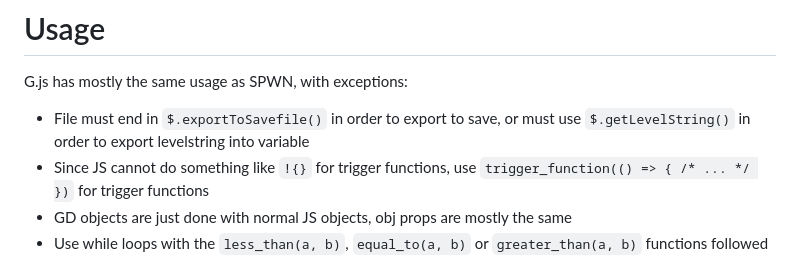
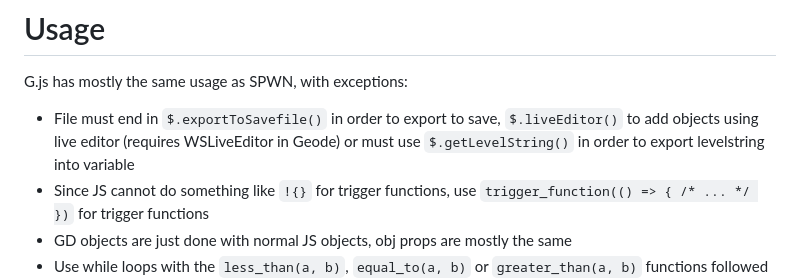
Before and after one commit to g-js-api/G.js, a Markdown page: README.md, the part around the change. GitHub-like rendering.

```diff
--- a/README.md
+++ b/README.md
@@ -21,7 +21,7 @@ No docs have been written yet because I do not have the time or energy to write
 
 # Usage
 G.js has mostly the same usage as SPWN, with exceptions:
-- File must end in `$.exportToSavefile()` in order to export to save, or must use `$.getLevelString()` in order to export levelstring into variable
+- File must end in `$.exportToSavefile()` in order to export to save, `$.liveEditor()` to add objects using live editor (requires WSLiveEditor in Geode) or must use `$.getLevelString()` in order to export levelstring into variable
 - Since JS cannot do something like `!{}` for trigger functions, use `trigger_function(() => { /* ... */ })` for trigger functions
 - GD objects are just done with normal JS objects, obj props are mostly the same
 - Use while loops with the `less_than(a, b)`, `equal_to(a, b)` or `greater_than(a, b)` functions followed by a normal function, not trigger function
```
